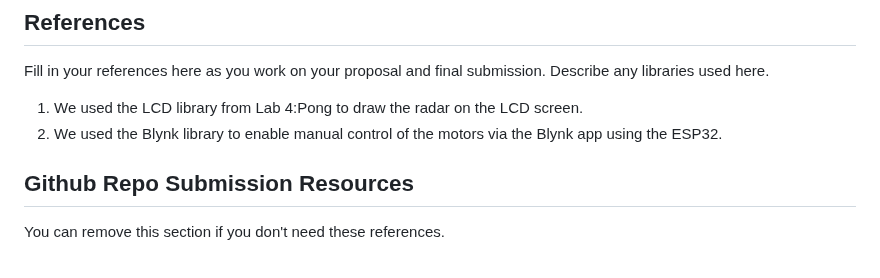
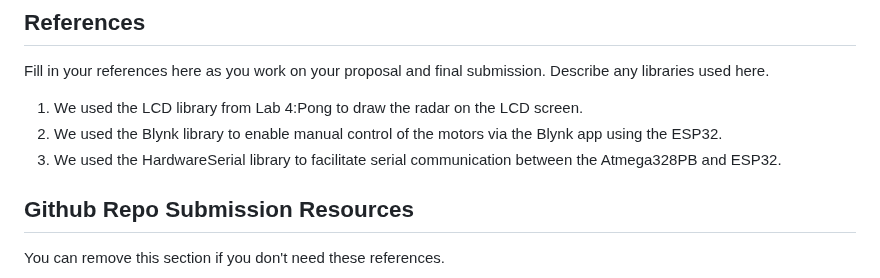
Before and after one commit to ese3500/final-project-yanfu-srikrishna, a Markdown page: README.md, the part around the change. Drawn GitHub-style.

```diff
--- a/README.md
+++ b/README.md
@@ -128,6 +128,7 @@ Overall, we feel that our project was a success since we were able to meet the g
 Fill in your references here as you work on your proposal and final submission. Describe any libraries used here.
 1) We used the LCD library from Lab 4:Pong to draw the radar on the LCD screen.
 2) We used the Blynk library to enable manual control of the motors via the Blynk app using the ESP32.
+3) We used the HardwareSerial library to facilitate serial communication between the Atmega328PB and ESP32.
 
 ## Github Repo Submission Resources
 
```
